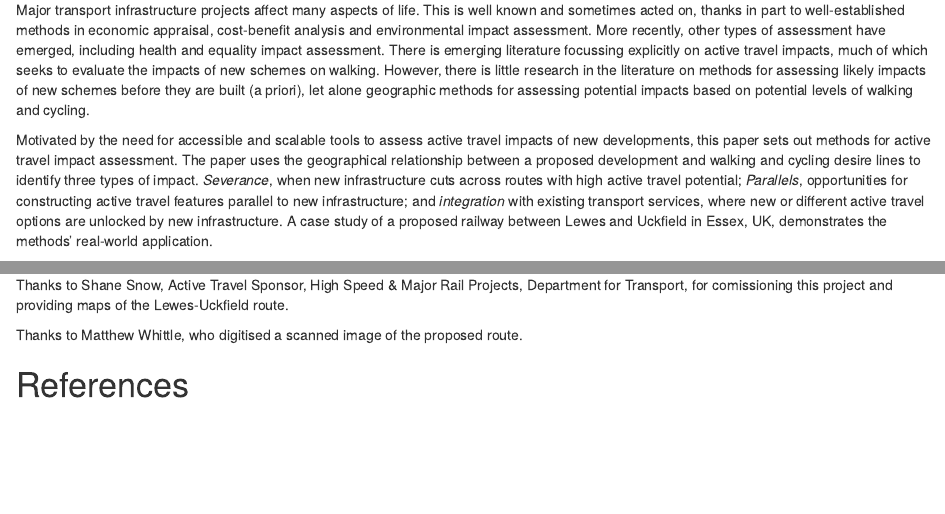
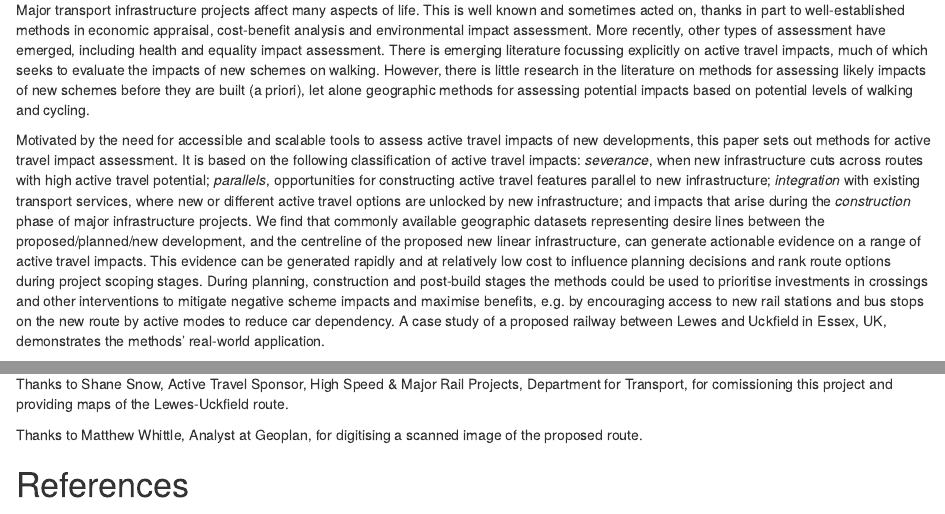
Before and after one commit to Robinlovelace/infra-active, an R Markdown document (README.Rmd): the page in a window 1100 px wide, from 200 px down, and a second part further down, joined at a grey line. Rendered offline with R 4.5, knitr and Pandoc, with nearby package versions; both versions are drawn in the output format of the newer one; drawn as R Markdown's standard HTML page in place of the format the file asks for; some code elsewhere in the file could not run offline.

Commit message:
Update abstract

```diff
--- a/README.Rmd
+++ b/README.Rmd
@@ -4,8 +4,8 @@ title: 'Geographic methods for assessing the active travel impacts of major tran
 date: "`r Sys.Date()`"
 # output: md_document
 output:
-    bookdown::pdf_document2:
-    # bookdown::word_document2:
+    # bookdown::pdf_document2:
+    bookdown::word_document2:
       keep_tex: true
 bibliography: references.bib
 ---
@@ -49,7 +49,10 @@ More recently, other types of assessment have emerged, including health and equa
 <!-- [@mueller_health_2015]. --> However, there is little research in the literature on methods for assessing likely impacts of new schemes before they are built (a priori), let alone geographic methods for assessing potential impacts based on potential levels of walking and cycling.
 
 Motivated by the need for accessible and scalable tools to assess active travel impacts of new developments, this paper sets out methods for active travel impact assessment.
-The paper uses the geographical relationship between a proposed development and walking and cycling desire lines to identify three types of impact.  *Severance*, when new infrastructure cuts across routes with high active travel potential; *Parallels*, opportunities for constructing active travel features parallel to new infrastructure; and *integration* with existing transport services, where new or different active travel options are unlocked by new infrastructure.
+It is based on the following classification of active travel impacts: *severance*, when new infrastructure cuts across routes with high active travel potential; *parallels*, opportunities for constructing active travel features parallel to new infrastructure; *integration* with existing transport services, where new or different active travel options are unlocked by new infrastructure; and impacts that arise during the *construction* phase of major infrastructure projects.
+We find that commonly available geographic datasets representing desire lines between the proposed/planned/new development, and the centreline of the proposed new linear infrastructure, can generate actionable evidence on a range of active travel impacts.
+This evidence can be generated rapidly and at relatively low cost to influence planning decisions and rank route options during project scoping stages.
+During planning, construction and post-build stages the methods could be used to prioritise investments in crossings and other interventions to mitigate negative scheme impacts and maximise benefits, e.g. by encouraging access to new rail stations and bus stops on the new route by active modes to reduce car dependency.
 A case study of a proposed railway between Lewes and Uckfield in Essex, UK, demonstrates the methods' real-world application.
 
 <!-- Cycling and Society abstract -->
@@ -658,6 +661,6 @@ The typology and framework detailed in this paper allow an explicit impact asses
 
 Thanks to Shane Snow, Active Travel Sponsor, High Speed & Major Rail Projects, Department for Transport, for comissioning this project and providing maps of the Lewes-Uckfield route.
 
-Thanks to Matthew Whittle, who digitised a scanned image of the proposed route.
+Thanks to Matthew Whittle, Analyst at Geoplan, for digitising a scanned image of the proposed route.
 
 # References
```
